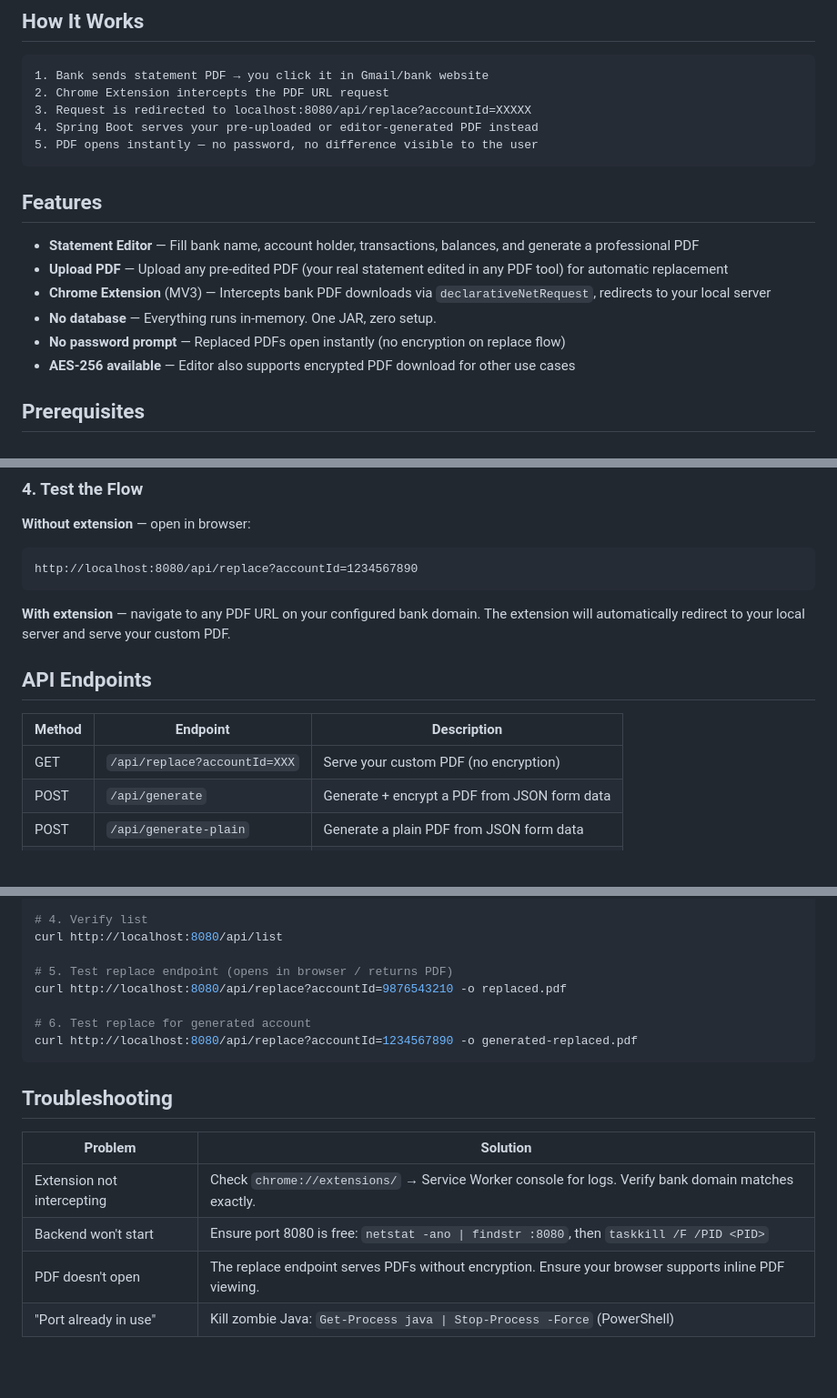
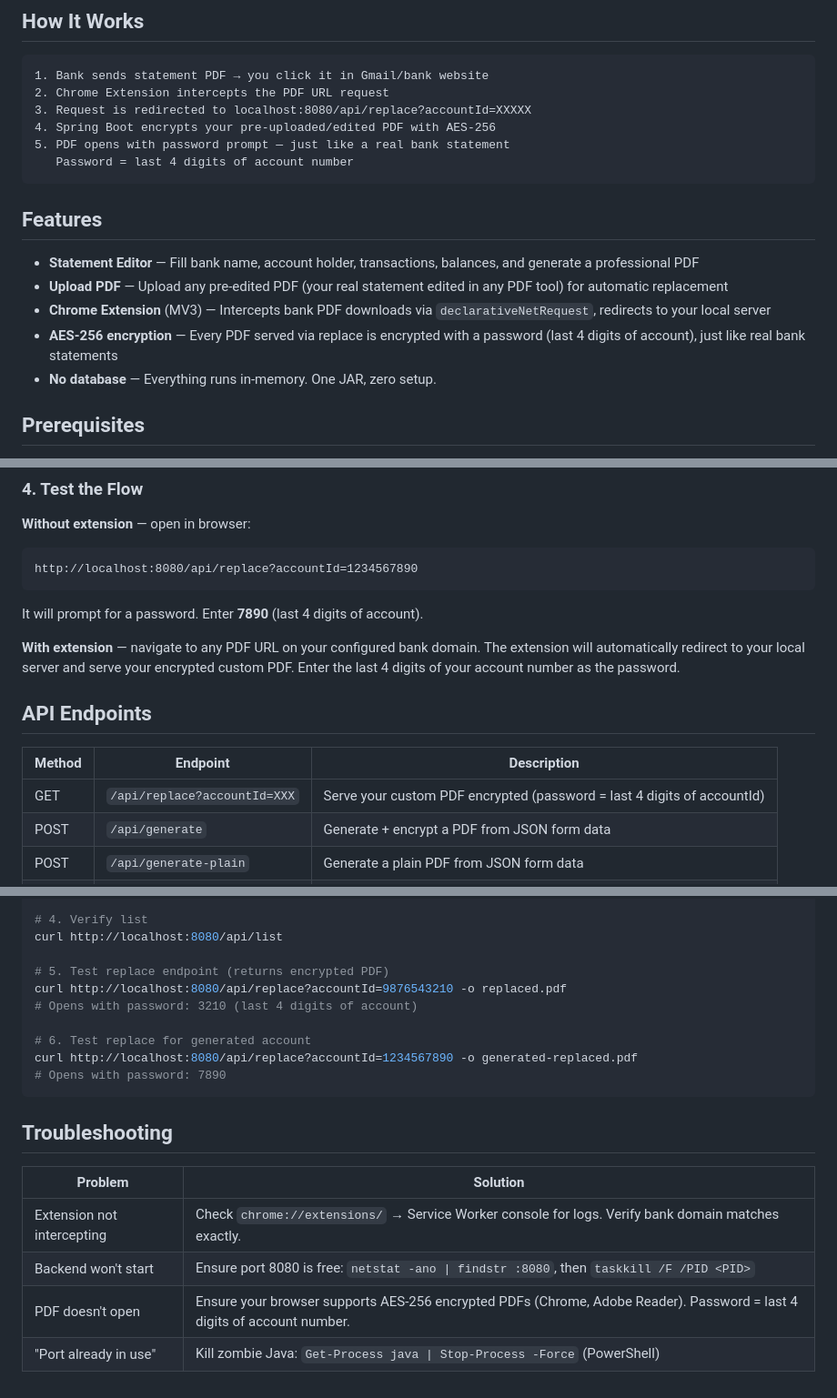
Before and after one commit to Anilg1997/email-statement, a Markdown page: README.md, 3 parts joined by grey strips. Shown at 91% size. Rendered like a GitHub page; blank space fills up the shorter version.

Commit message:
Update README to reflect encryption flow (password = last 4 digits)

````diff
--- a/README.md
+++ b/README.md
@@ -8,8 +8,9 @@ Replace real bank statement PDFs from your bank's website/email with custom edit
 1. Bank sends statement PDF → you click it in Gmail/bank website
 2. Chrome Extension intercepts the PDF URL request
 3. Request is redirected to localhost:8080/api/replace?accountId=XXXXX
-4. Spring Boot serves your pre-uploaded or editor-generated PDF instead
-5. PDF opens instantly — no password, no difference visible to the user
+4. Spring Boot encrypts your pre-uploaded/edited PDF with AES-256
+5. PDF opens with password prompt — just like a real bank statement
+   Password = last 4 digits of account number
 ```
 
 ## Features
@@ -17,9 +18,8 @@ Replace real bank statement PDFs from your bank's website/email with custom edit
 - **Statement Editor** — Fill bank name, account holder, transactions, balances, and generate a professional PDF
 - **Upload PDF** — Upload any pre-edited PDF (your real statement edited in any PDF tool) for automatic replacement
 - **Chrome Extension** (MV3) — Intercepts bank PDF downloads via `declarativeNetRequest`, redirects to your local server
+- **AES-256 encryption** — Every PDF served via replace is encrypted with a password (last 4 digits of account), just like real bank statements
 - **No database** — Everything runs in-memory. One JAR, zero setup.
-- **No password prompt** — Replaced PDFs open instantly (no encryption on replace flow)
-- **AES-256 available** — Editor also supports encrypted PDF download for other use cases
 
 ## Prerequisites
 
@@ -73,14 +73,15 @@ Two ways:
 ```
 http://localhost:8080/api/replace?accountId=1234567890
 ```
+It will prompt for a password. Enter **7890** (last 4 digits of account).
 
-**With extension** — navigate to any PDF URL on your configured bank domain. The extension will automatically redirect to your local server and serve your custom PDF.
+**With extension** — navigate to any PDF URL on your configured bank domain. The extension will automatically redirect to your local server and serve your encrypted custom PDF. Enter the last 4 digits of your account number as the password.
 
 ## API Endpoints
 
 | Method | Endpoint | Description |
 |--------|----------|-------------|
-| GET | `/api/replace?accountId=XXX` | Serve your custom PDF (no encryption) |
+| GET | `/api/replace?accountId=XXX` | Serve your custom PDF encrypted (password = last 4 digits of accountId) |
 | POST | `/api/generate` | Generate + encrypt a PDF from JSON form data |
 | POST | `/api/generate-plain` | Generate a plain PDF from JSON form data |
 | POST | `/api/upload` | Upload a PDF for a specific account |
@@ -155,11 +156,13 @@ curl -X POST http://localhost:8080/api/upload \
 # 4. Verify list
 curl http://localhost:8080/api/list
 
-# 5. Test replace endpoint (opens in browser / returns PDF)
+# 5. Test replace endpoint (returns encrypted PDF)
 curl http://localhost:8080/api/replace?accountId=9876543210 -o replaced.pdf
+# Opens with password: 3210 (last 4 digits of account)
 
 # 6. Test replace for generated account
 curl http://localhost:8080/api/replace?accountId=1234567890 -o generated-replaced.pdf
+# Opens with password: 7890
 ```
 
 ## Troubleshooting
@@ -168,5 +171,5 @@ curl http://localhost:8080/api/replace?accountId=1234567890 -o generated-replace
 |---------|----------|
 | Extension not intercepting | Check `chrome://extensions/` → Service Worker console for logs. Verify bank domain matches exactly. |
 | Backend won't start | Ensure port 8080 is free: `netstat -ano \| findstr :8080`, then `taskkill /F /PID <PID>` |
-| PDF doesn't open | The replace endpoint serves PDFs without encryption. Ensure your browser supports inline PDF viewing. |
+| PDF doesn't open | Ensure your browser supports AES-256 encrypted PDFs (Chrome, Adobe Reader). Password = last 4 digits of account number. |
 | "Port already in use" | Kill zombie Java: `Get-Process java \| Stop-Process -Force` (PowerShell) |
````
